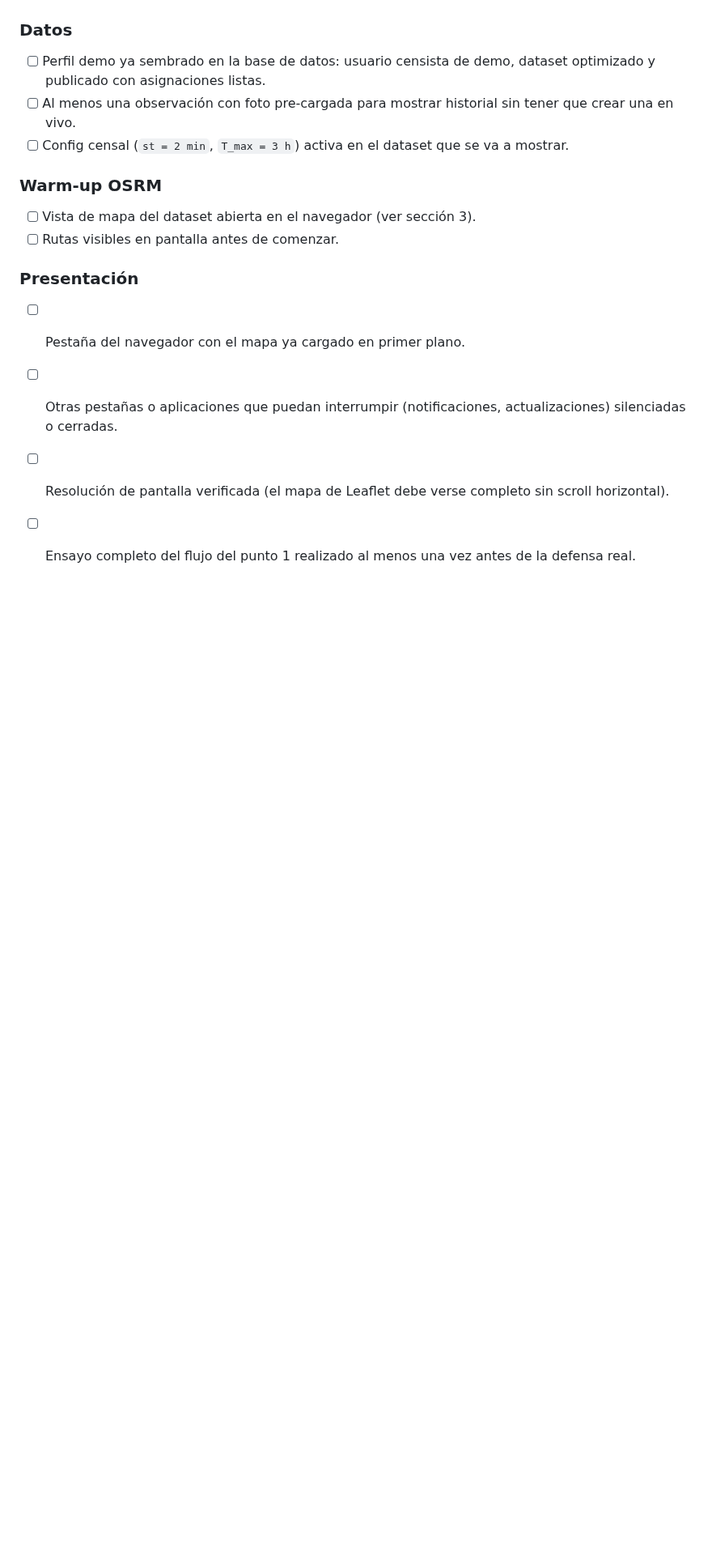
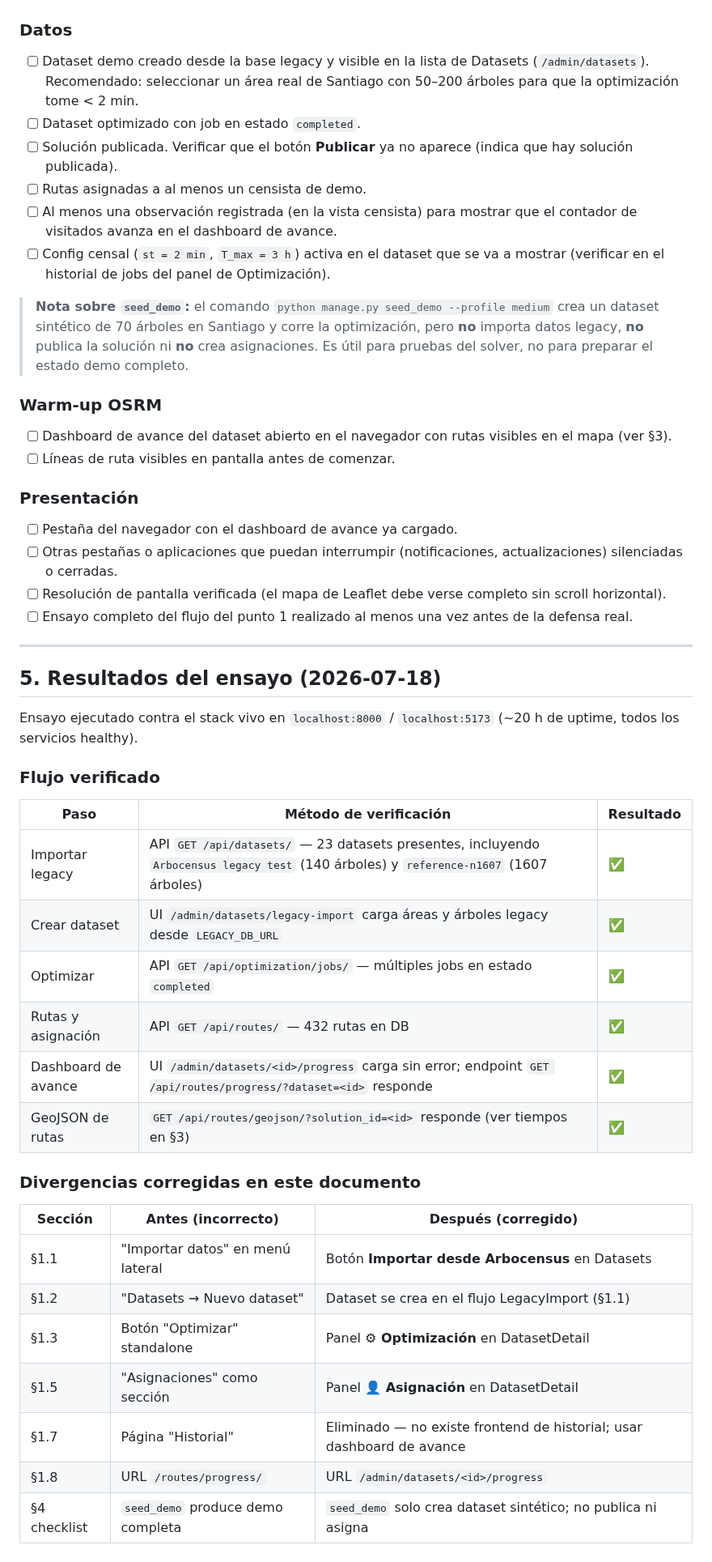
Before and after one commit to AlbertoZuiga/arbocensus, a Markdown page: docs/demo-warmup-protocol.md, the part around one of its changes. Shown at 81% size. Drawn GitHub-style; blank space fills up the shorter version.

```diff
--- a/docs/demo-warmup-protocol.md
+++ b/docs/demo-warmup-protocol.md
@@ -150,25 +200,67 @@ Completar en orden; marcar cada ítem antes de comenzar.
 
 ### Datos
 
-- [ ] Perfil demo ya sembrado en la base de datos:
-      usuario censista de demo, dataset optimizado y publicado con
-      asignaciones listas.
-- [ ] Al menos una observación con foto pre-cargada para mostrar
-      historial sin tener que crear una en vivo.
+- [ ] Dataset demo creado desde la base legacy y visible en la lista de
+      Datasets (`/admin/datasets`). Recomendado: seleccionar un área real
+      de Santiago con 50–200 árboles para que la optimización tome < 2 min.
+- [ ] Dataset optimizado con job en estado `completed`.
+- [ ] Solución publicada. Verificar que el botón **Publicar** ya no
+      aparece (indica que hay solución publicada).
+- [ ] Rutas asignadas a al menos un censista de demo.
+- [ ] Al menos una observación registrada (en la vista censista) para
+      mostrar que el contador de visitados avanza en el dashboard de avance.
 - [ ] Config censal (`st = 2 min`, `T_max = 3 h`) activa en el dataset
-      que se va a mostrar.
+      que se va a mostrar (verificar en el historial de jobs del panel de
+      Optimización).
+
+> **Nota sobre `seed_demo`:** el comando
+> `python manage.py seed_demo --profile medium` crea un dataset sintético
+> de 70 árboles en Santiago y corre la optimización, pero **no** importa
+> datos legacy, **no** publica la solución ni **no** crea asignaciones.
+> Es útil para pruebas del solver, no para preparar el estado demo completo.
 
 ### Warm-up OSRM
 
-- [ ] Vista de mapa del dataset abierta en el navegador (ver sección 3).
-- [ ] Rutas visibles en pantalla antes de comenzar.
+- [ ] Dashboard de avance del dataset abierto en el navegador con rutas
+      visibles en el mapa (ver §3).
+- [ ] Líneas de ruta visibles en pantalla antes de comenzar.
 
 ### Presentación
 
-- [ ] Pestaña del navegador con el mapa ya cargado en primer plano.
+- [ ] Pestaña del navegador con el dashboard de avance ya cargado.
 - [ ] Otras pestañas o aplicaciones que puedan interrumpir (notificaciones,
       actualizaciones) silenciadas o cerradas.
 - [ ] Resolución de pantalla verificada (el mapa de Leaflet debe verse
       completo sin scroll horizontal).
 - [ ] Ensayo completo del flujo del punto 1 realizado al menos una vez
       antes de la defensa real.
+
+---
+
+## 5. Resultados del ensayo (2026-07-18)
+
+Ensayo ejecutado contra el stack vivo en `localhost:8000` / `localhost:5173`
+(~20 h de uptime, todos los servicios healthy).
+
+### Flujo verificado
+
+| Paso | Método de verificación | Resultado |
+|------|----------------------|-----------|
+| Importar legacy | API `GET /api/datasets/` — 23 datasets presentes, incluyendo `Arbocensus legacy test` (140 árboles) y `reference-n1607` (1607 árboles) | ✅ |
+| Crear dataset | UI `/admin/datasets/legacy-import` carga áreas y árboles legacy desde `LEGACY_DB_URL` | ✅ |
+| Optimizar | API `GET /api/optimization/jobs/` — múltiples jobs en estado `completed` | ✅ |
+| Rutas y asignación | API `GET /api/routes/` — 432 rutas en DB | ✅ |
+| Dashboard de avance | UI `/admin/datasets/<id>/progress` carga sin error; endpoint `GET /api/routes/progress/?dataset=<id>` responde | ✅ |
+| GeoJSON de rutas | `GET /api/routes/geojson/?solution_id=<id>` responde (ver tiempos en §3) | ✅ |
+
+### Divergencias corregidas en este documento
+
+| Sección | Antes (incorrecto) | Después (corregido) |
+|---------|-------------------|---------------------|
+| §1.1 | "Importar datos" en menú lateral | Botón **Importar desde Arbocensus** en Datasets |
+| §1.2 | "Datasets → Nuevo dataset" | Dataset se crea en el flujo LegacyImport (§1.1) |
+| §1.3 | Botón "Optimizar" standalone | Panel **⚙ Optimización** en DatasetDetail |
+| §1.5 | "Asignaciones" como sección | Panel **👤 Asignación** en DatasetDetail |
+| §1.7 | Página "Historial" | Eliminado — no existe frontend de historial; usar dashboard de avance |
+| §1.8 | URL `/routes/progress/` | URL `/admin/datasets/<id>/progress` |
+| §4 checklist | `seed_demo` produce demo completa | `seed_demo` solo crea dataset sintético; no publica ni asigna |
```
Also changed, not shown: other parts of docs/demo-warmup-protocol.md (+105 -55 lines).
